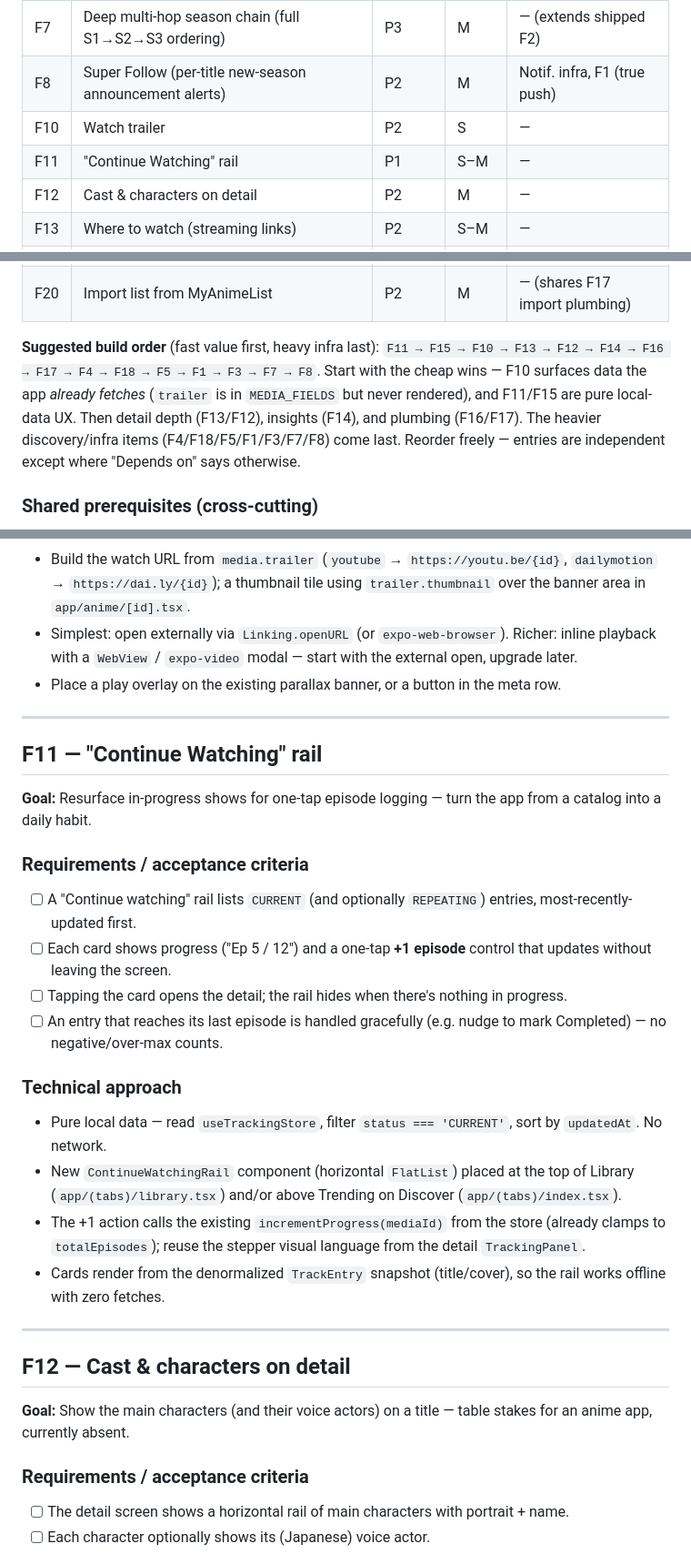
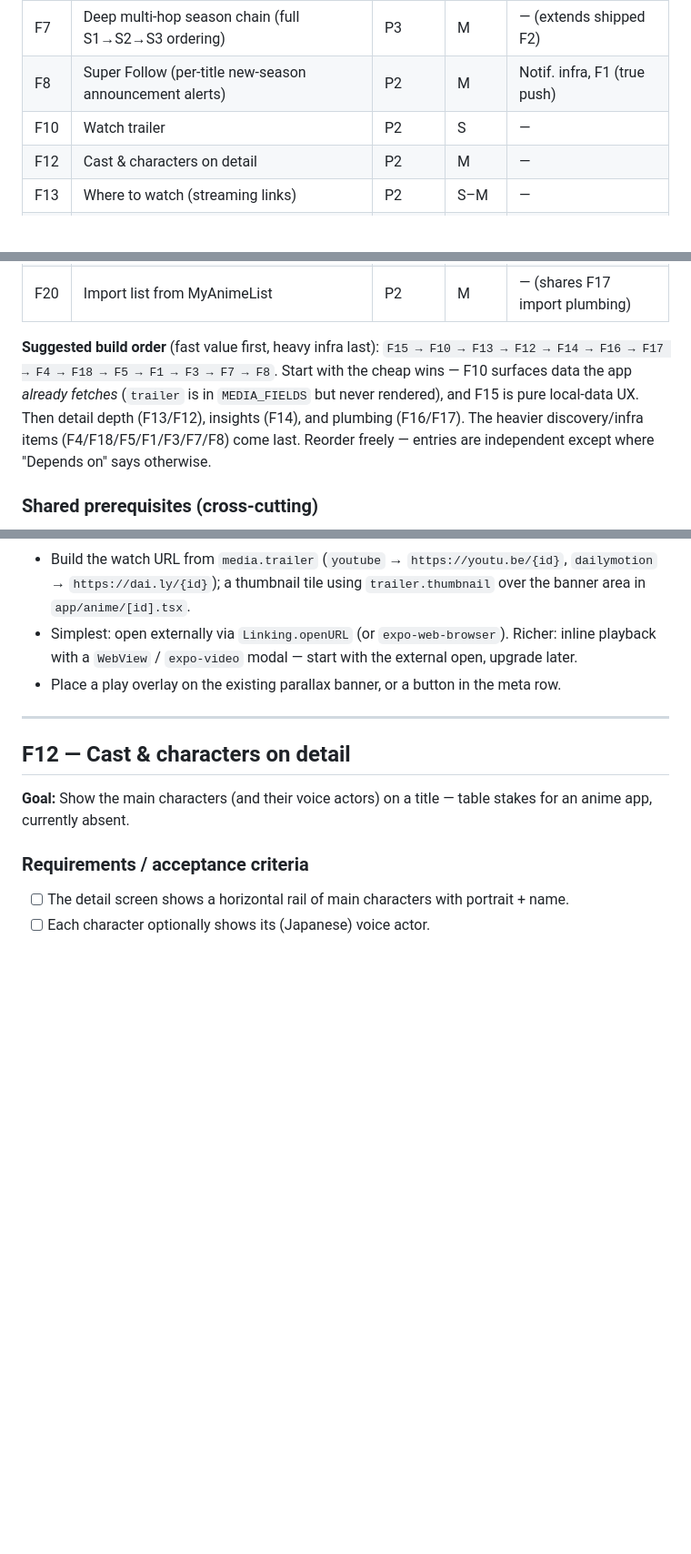
Before and after one commit to robaht/senpai-tracker, a Markdown page: BACKLOG.md, 3 parts joined by grey strips. Shown at 91% size. GitHub-like rendering; blank space fills up the shorter version.

Commit message:
Backlog: remove shipped F11 ("Continue Watching" rail)
Co-Authored-By: Claude Opus 4.8 <noreply@anthropic.com>

```diff
--- a/BACKLOG.md
+++ b/BACKLOG.md
@@ -21,7 +21,6 @@ so any one can be picked up cold and started smoothly.
 | F7 | Deep multi-hop season chain (full S1→S2→S3 ordering) | P3 | M | — (extends shipped F2) |
 | F8 | Super Follow (per-title new-season announcement alerts) | P2 | M | Notif. infra, F1 (true push) |
 | F10 | Watch trailer | P2 | S | — |
-| F11 | "Continue Watching" rail | P1 | S–M | — |
 | F12 | Cast & characters on detail | P2 | M | — |
 | F13 | Where to watch (streaming links) | P2 | S–M | — |
 | F14 | Your stats / "Year in anime" | P3 | M | — |
@@ -32,9 +31,9 @@ so any one can be picked up cold and started smoothly.
 | F20 | Import list from MyAnimeList | P2 | M | — (shares F17 import plumbing) |
 
 **Suggested build order** (fast value first, heavy infra last):
-`F11 → F15 → F10 → F13 → F12 → F14 → F16 → F17 → F4 → F18 → F5 → F1 → F3 → F7 → F8`.
+`F15 → F10 → F13 → F12 → F14 → F16 → F17 → F4 → F18 → F5 → F1 → F3 → F7 → F8`.
 Start with the cheap wins — F10 surfaces data the app *already fetches* (`trailer`
-is in `MEDIA_FIELDS` but never rendered), and F11/F15 are pure local-data UX. Then
+is in `MEDIA_FIELDS` but never rendered), and F15 is pure local-data UX. Then
 detail depth (F13/F12), insights (F14), and plumbing (F16/F17). The heavier
 discovery/infra items (F4/F18/F5/F1/F3/F7/F8) come last. Reorder freely — entries
 are independent except where "Depends on" says otherwise.
@@ -278,34 +277,6 @@ the same detection plumbing and notification infra.
 
 ---
 
-## F11 — "Continue Watching" rail
-
-**Goal:** Resurface in-progress shows for one-tap episode logging — turn the app
-from a catalog into a daily habit.
-
-### Requirements / acceptance criteria
-- [ ] A "Continue watching" rail lists `CURRENT` (and optionally `REPEATING`)
-      entries, most-recently-updated first.
-- [ ] Each card shows progress ("Ep 5 / 12") and a one-tap **+1 episode** control
-      that updates without leaving the screen.
-- [ ] Tapping the card opens the detail; the rail hides when there's nothing in progress.
-- [ ] An entry that reaches its last episode is handled gracefully (e.g. nudge to
-      mark Completed) — no negative/over-max counts.
-
-### Technical approach
-- Pure local data — read `useTrackingStore`, filter `status === 'CURRENT'`, sort by
-  `updatedAt`. No network.
-- New `ContinueWatchingRail` component (horizontal `FlatList`) placed at the top of
-  Library (`app/(tabs)/library.tsx`) and/or above Trending on Discover
-  (`app/(tabs)/index.tsx`).
-- The +1 action calls the existing `incrementProgress(mediaId)` from the store
-  (already clamps to `totalEpisodes`); reuse the stepper visual language from the
-  detail `TrackingPanel`.
-- Cards render from the denormalized `TrackEntry` snapshot (title/cover), so the
-  rail works offline with zero fetches.
-
----
-
 ## F12 — Cast & characters on detail
 
 **Goal:** Show the main characters (and their voice actors) on a title — table
```
